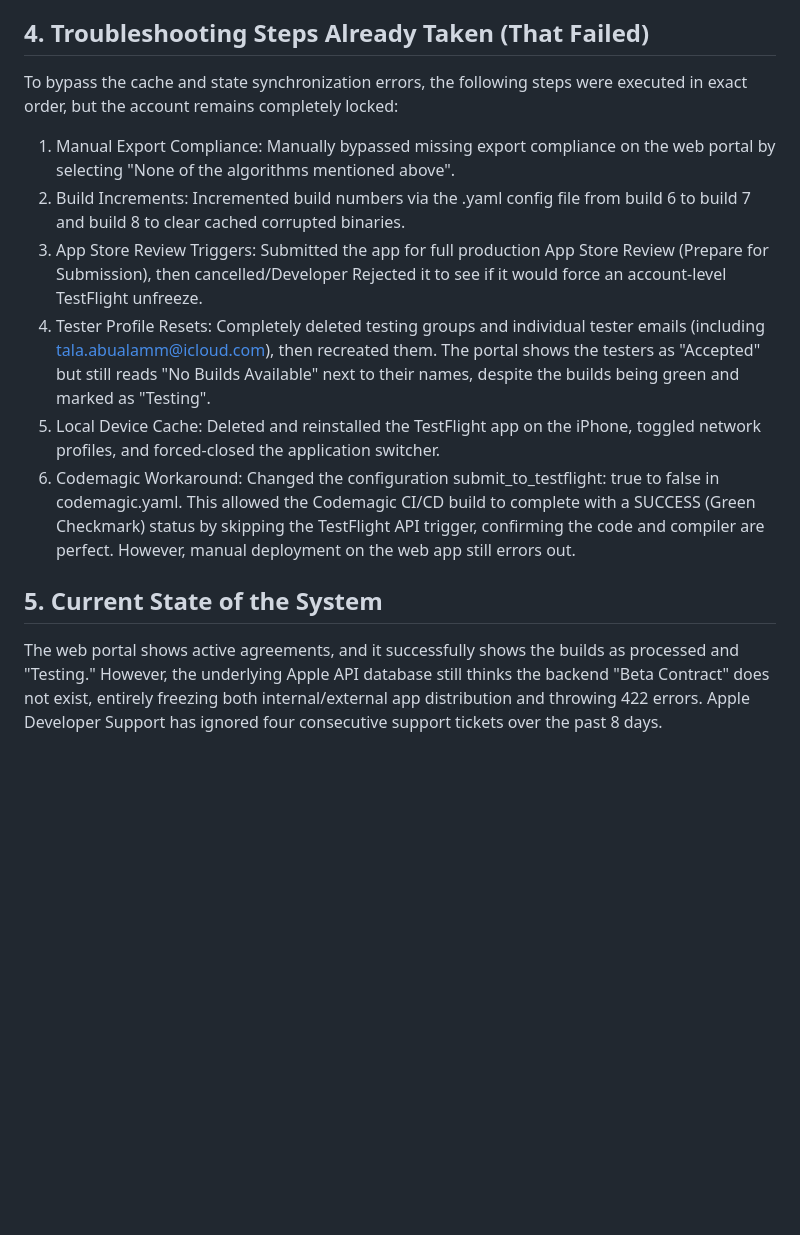
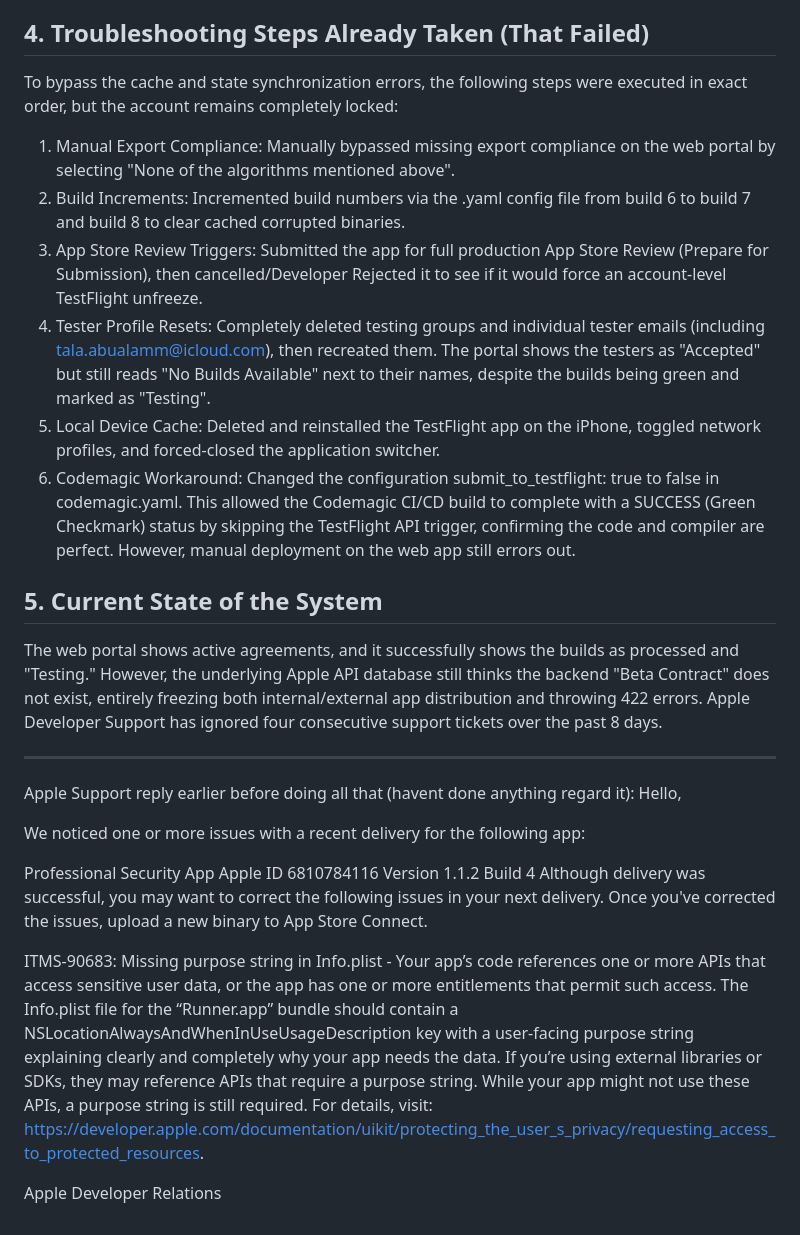
Before and after one commit to talaamm/Professional-security, a Markdown page: documentation/testflight_issue.md, the part around one of its changes. GitHub-like rendering; blank space fills up the shorter version.

Commit message:
same iOS issue

```diff
--- a/documentation/testflight_issue.md
+++ b/documentation/testflight_issue.md
@@ -18,14 +18,32 @@
 * Current Status: Both the Free Apps Agreement and Paid Apps Agreement are now 100% Active and green on the dashboard. The U.S. Tax Info and Bank Details have been completely filled out and saved (since 29 hours now).
 
 ## 4. Troubleshooting Steps Already Taken (That Failed)
+
 To bypass the cache and state synchronization errors, the following steps were executed in exact order, but the account remains completely locked:
 
    1. Manual Export Compliance: Manually bypassed missing export compliance on the web portal by selecting "None of the algorithms mentioned above".
    2. Build Increments: Incremented build numbers via the .yaml config file from build 6 to build 7 and build 8 to clear cached corrupted binaries.
    3. App Store Review Triggers: Submitted the app for full production App Store Review (Prepare for Submission), then cancelled/Developer Rejected it to see if it would force an account-level TestFlight unfreeze.
-   4. Tester Profile Resets: Completely deleted testing groups and individual tester emails (including tala.abualamm@icloud.com), then recreated them. The portal shows the testers as "Accepted" but still reads "No Builds Available" next to their names, despite the builds being green and marked as "Testing".
+   4. Tester Profile Resets: Completely deleted testing groups and individual tester emails (including <tala.abualamm@icloud.com>), then recreated them. The portal shows the testers as "Accepted" but still reads "No Builds Available" next to their names, despite the builds being green and marked as "Testing".
    5. Local Device Cache: Deleted and reinstalled the TestFlight app on the iPhone, toggled network profiles, and forced-closed the application switcher.
    6. Codemagic Workaround: Changed the configuration submit_to_testflight: true to false in codemagic.yaml. This allowed the Codemagic CI/CD build to complete with a SUCCESS (Green Checkmark) status by skipping the TestFlight API trigger, confirming the code and compiler are perfect. However, manual deployment on the web app still errors out.
 
 ## 5. Current State of the System
+
 The web portal shows active agreements, and it successfully shows the builds as processed and "Testing." However, the underlying Apple API database still thinks the backend "Beta Contract" does not exist, entirely freezing both internal/external app distribution and throwing 422 errors. Apple Developer Support has ignored four consecutive support tickets over the past 8 days.
+
+---
+Apple Support reply earlier before doing all that (havent done anything regard it):
+Hello,
+
+We noticed one or more issues with a recent delivery for the following app:
+
+Professional Security
+App Apple ID 6810784116
+Version 1.1.2
+Build 4
+Although delivery was successful, you may want to correct the following issues in your next delivery. Once you've corrected the issues, upload a new binary to App Store Connect.
+
+ITMS-90683: Missing purpose string in Info.plist - Your app’s code references one or more APIs that access sensitive user data, or the app has one or more entitlements that permit such access. The Info.plist file for the “Runner.app” bundle should contain a NSLocationAlwaysAndWhenInUseUsageDescription key with a user-facing purpose string explaining clearly and completely why your app needs the data. If you’re using external libraries or SDKs, they may reference APIs that require a purpose string. While your app might not use these APIs, a purpose string is still required. For details, visit: <https://developer.apple.com/documentation/uikit/protecting_the_user_s_privacy/requesting_access_to_protected_resources>.
+
+Apple Developer Relations
```
Also changed, not shown: other parts of documentation/testflight_issue.md (+1 -1 lines), documentation/apple_support_call_script.md (added, +106 -0 lines).
